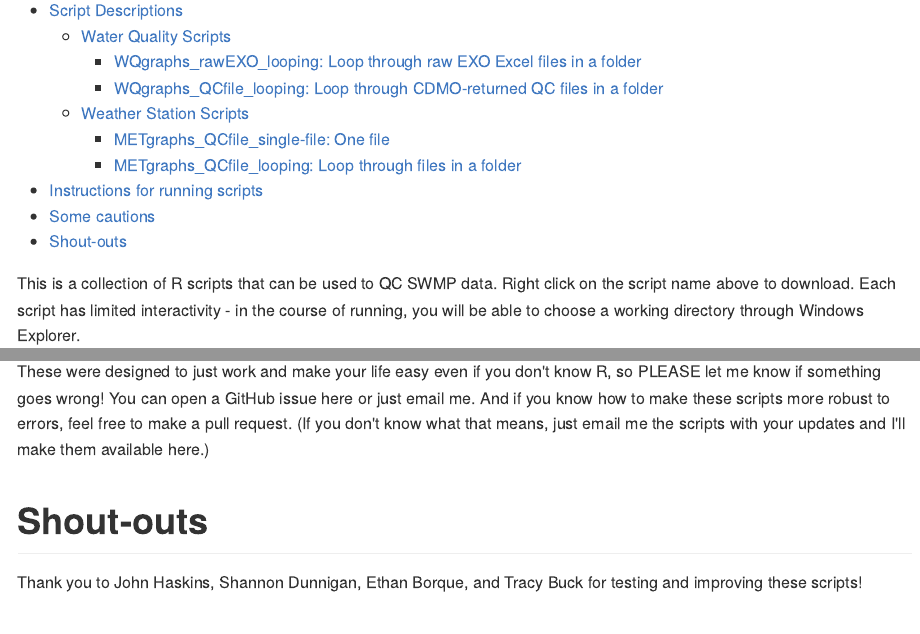
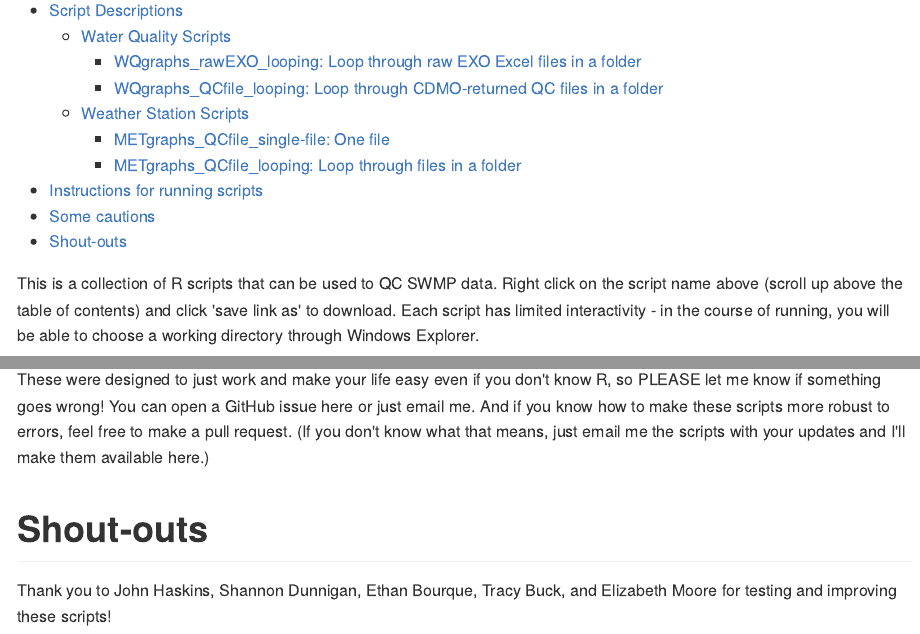
Before and after one commit to swmpkim/SWMP_QCgraphs, an R Markdown document (README.Rmd): the page in a window 1100 px wide, from 110 px down, and a second part further down, joined at a grey line. The pictures show the output file README.md that the author committed with the source, drawn offline in the style of GitHub.

Commit message:
minor instruction updates; name spelling fixed; name added

```diff
--- a/README.Rmd
+++ b/README.Rmd
@@ -6,7 +6,7 @@ output:
     html_notebook: default
 ---
 
-This is a collection of R scripts that can be used to QC SWMP data. Right click on the script name above to download. Each script has limited interactivity - in the course of running, you will be able to choose a working directory through Windows Explorer.
+This is a collection of R scripts that can be used to QC SWMP data. Right click on the script name above (scroll up above the table of contents) and click 'save link as' to download. Each script has limited interactivity - in the course of running, you will be able to choose a working directory through Windows Explorer.
 
 Most of these work on QC files returned from the CDMO after data upload. There is one that will run on raw Excel files downloaded from YSI EXO2 instruments.
 
@@ -108,4 +108,4 @@ These were designed to just work and make your life easy even if you don't know
 
 # Shout-outs
 
-Thank you to John Haskins, Shannon Dunnigan, Ethan Borque, and Tracy Buck for testing and improving these scripts!
+Thank you to John Haskins, Shannon Dunnigan, Ethan Bourque, Tracy Buck, and Elizabeth Moore for testing and improving these scripts!
```
Also changed, not shown: README.md.
